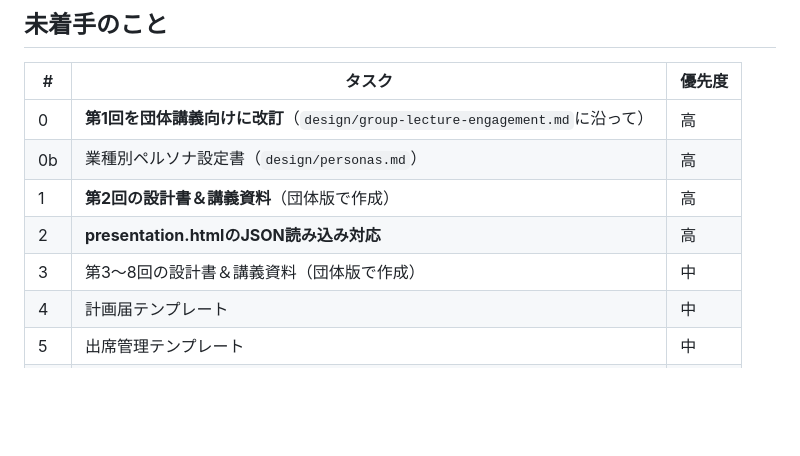
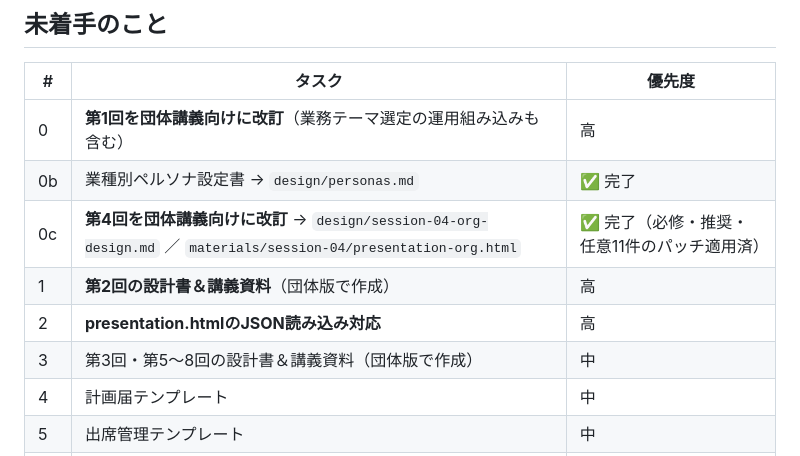
Before and after one commit to masa-dev-2000/ai-training, a Markdown page: design/PROJECT-STATUS.md, the part around the change. GitHub-like rendering; blank space fills up the shorter version.

Commit message:
業種別ペルソナ設定書を独立化
3名のペルソナ（佐藤さん・田中さん・鈴木さん）を全8回を貫く
連続ドラマの主人公として正本化。プロフィール・性格・困りごと・
機密情報の扱い・口調例・全8回でのドラマ進行・運用ガイドラインを記載。
第4回設計書とPROJECT-STATUSも本ファイルを参照する形に更新。

```diff
--- a/design/PROJECT-STATUS.md
+++ b/design/PROJECT-STATUS.md
@@ -53,11 +53,12 @@ AI研修（初級編 全8回）の設計・教材作成・助成金対応を行
 
 | # | タスク | 優先度 |
 |---|--------|--------|
-| 0 | **第1回を団体講義向けに改訂**（`design/group-lecture-engagement.md`に沿って） | 高 |
-| 0b | 業種別ペルソナ設定書（`design/personas.md`） | 高 |
+| 0 | **第1回を団体講義向けに改訂**（業務テーマ選定の運用組み込みも含む） | 高 |
+| 0b | 業種別ペルソナ設定書 → `design/personas.md` | ✅ 完了 |
+| 0c | **第4回を団体講義向けに改訂** → `design/session-04-org-design.md` ／ `materials/session-04/presentation-org.html` | ✅ 完了（必修・推奨・任意11件のパッチ適用済） |
 | 1 | **第2回の設計書＆講義資料**（団体版で作成） | 高 |
 | 2 | **presentation.htmlのJSON読み込み対応** | 高 |
-| 3 | 第3〜8回の設計書＆講義資料（団体版で作成） | 中 |
+| 3 | 第3回・第5〜8回の設計書＆講義資料（団体版で作成） | 中 |
 | 4 | 計画届テンプレート | 中 |
 | 5 | 出席管理テンプレート | 中 |
 | 6 | 補講運用ガイド | 中 |
```
Also changed, not shown: design/personas.md (added, +219 -0 lines), design/session-04-org-design.md (+7 -5 lines).
